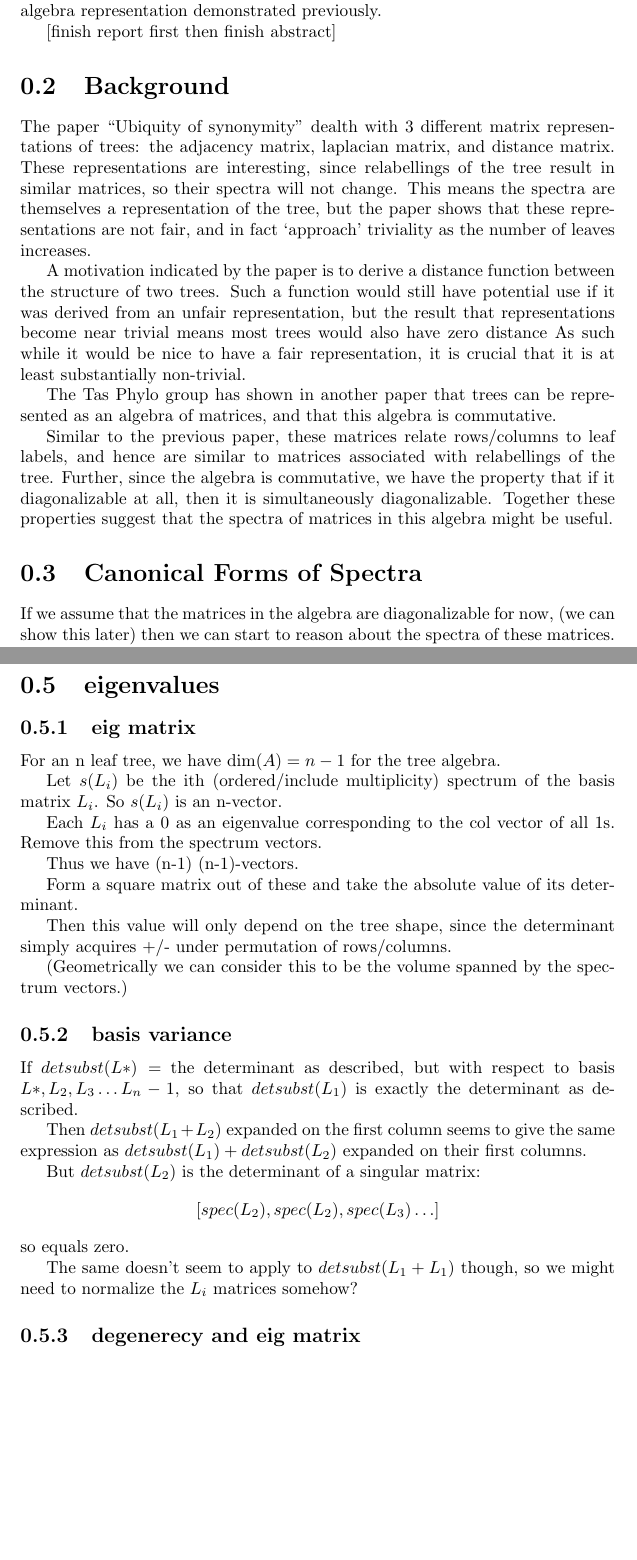
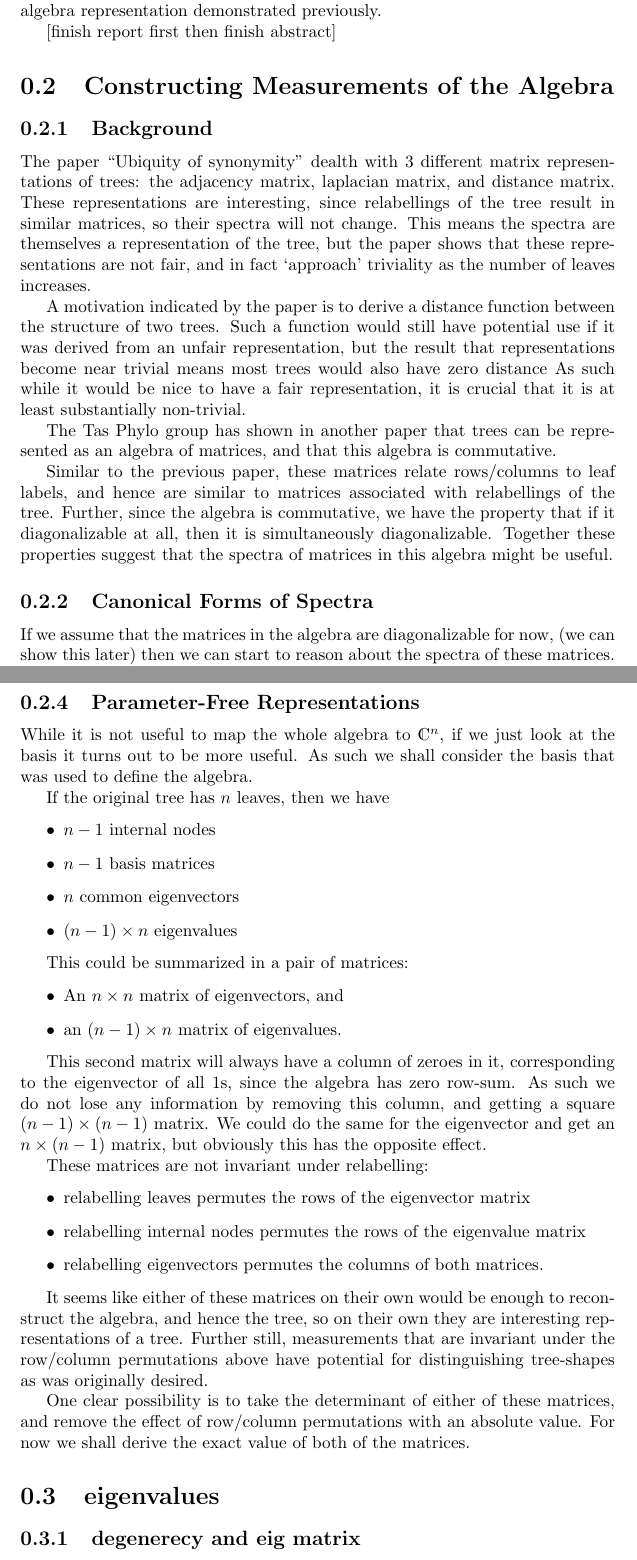
Before and after one commit to spiveeworks/treeshapes, a LaTeX document (report.tex): two parts of pages 1 and 3 of 8, joined at a grey line, cut so that both start at the same text, the shorter picture padded with empty space. Compiled offline with pdfLaTeX.

Commit message:
explain matrix constructions
also edited some comments and sections

```diff
--- a/report.tex
+++ b/report.tex
@@ -9,7 +9,9 @@ algebra representation demonstrated previously.
 
 [finish report first then finish abstract]
 
-\section{Background}
+\section{Constructing Measurements of the Algebra}
+
+\subsection{Background}
 
 The paper ``Ubiquity of synonymity'' dealth with 3 different matrix
 representations of trees: the adjacency matrix, laplacian matrix, and distance
@@ -41,7 +43,7 @@ diagonalizable at all, then it is simultaneously diagonalizable.
 Together these properties suggest that the spectra of matrices in this algebra
 might be useful.
 
-\section{Canonical Forms of Spectra}
+\subsection{Canonical Forms of Spectra}
 
 If we assume that the matrices in the algebra are diagonalizable for now, (we
 can show this later) then we can start to reason about the spectra of these
@@ -130,45 +131,75 @@ question.
 Not only is the vector space not a fair representation of the binary tree, it
 is a trivial representation.
 
+\subsection{Parameter-Free Representations}
+
+While it is not useful to map the whole algebra to $\mathds{C}^n$, if we just
+look at the basis it turns out to be more useful.
+% addressing the fact that other bases exist than the one the algebra was
+% defined with? once we're talking about determinants this can be dealt with
+% specifically, but the trace and spectrum of the eigenvalue matrix are heavily
+% dependent on the basis chosen
+As such we shall consider the basis that was used to define the algebra.
+
+If the original tree has $n$ leaves, then we have
+\begin{itemize}
+	\item $n-1$ internal nodes
+	\item $n-1$ basis matrices
+	\item $n$ common eigenvectors
+	\item $(n-1) \times n$ eigenvalues
+\end{itemize}
+
+This could be summarized in a pair of matrices:
+\begin{itemize}
+	\item An $n \times n$ matrix of eigenvectors, and
+	\item an $(n-1) \times n$ matrix of eigenvalues.
+\end{itemize}
+
+This second matrix will always have a column of zeroes in it, corresponding to
+the eigenvector of all 1s, since the algebra has zero row-sum.
+As such we do not lose any information by removing this column, and getting a
+square $(n-1) \times (n-1)$ matrix.
+We could do the same for the eigenvector and get an $n \times (n-1)$ matrix,
+but obviously this has the opposite effect.
+
+These matrices are not invariant under relabelling:
+\begin{itemize}
+	\item relabelling leaves permutes the rows of the eigenvector matrix
+	\item relabelling internal nodes permutes the rows of the eigenvalue matrix
+	\item relabelling eigenvectors permutes the columns of both matrices.
+\end{itemize}
+
+It seems like either of these matrices on their own would be enough to
+reconstruct the algebra, and hence the tree, so on their own they are
+interesting representations of a tree.
+Further still, measurements that are invariant under the row/column
+permutations above have potential for distinguishing tree-shapes as was
+originally desired.
+
+One clear possibility is to take the determinant of either of these matrices,
+and remove the effect of row/column permutations with an absolute value.
+For now we shall derive the exact value of both of the matrices.
+
+% not included currently, could be a useful analogy:
+% Geometrically we can consider this to be the volume spanned by the spectrum vectors.
+
 \section{eigenvalues}
 
-\subsection{eig matrix}
-
-For an n leaf tree, we have $\dim(A)=n-1$ for the tree algebra.
-
-Let $s(L_i)$ be the ith (ordered/include multiplicity) spectrum of the basis
-matrix $L_i$. So $s(L_i)$ is an n-vector.
-
-Each $L_i$ has a 0 as an eigenvalue corresponding to the col vector of all 1s.
-Remove this from the spectrum vectors.
-
-Thus we have (n-1) (n-1)-vectors.
-
-Form a square matrix out of these and take the absolute value of its
-determinant.
-
-Then this value will only depend on the tree shape, since the determinant simply acquires +/- under permutation of rows/columns.
-
-(Geometrically we can consider this to be the volume spanned by the spectrum vectors.)
-
-
-
-\subsection{basis variance}
-
-If $detsubst(L*) =$ the determinant as described, but with respect to basis
-$L*, L_2, L_3\ldots L_n-1$, so that $detsubst(L_1)$ is exactly the
-determinant as described.
-
-Then $detsubst(L_1 + L_2)$ expanded on the first column seems to give the same
-expression as $detsubst(L_1) + detsubst(L_2)$ expanded on their first columns.
-
-But $detsubst(L_2)$ is the determinant of a singular matrix:
-\[[spec(L_2), spec(L_2), spec(L_3)\ldots]\]
-so equals zero.
-
-The same doesn't seem to apply to $detsubst(L_1 + L_1)$ though, so we might
-need to normalize the $L_i$ matrices somehow?
-
+%\subsection{basis variance}
+%
+%If $detsubst(L*) =$ the determinant as described, but with respect to basis
+%$L*, L_2, L_3\ldots L_n-1$, so that $detsubst(L_1)$ is exactly the
+%determinant as described.
+%
+%Then $detsubst(L_1 + L_2)$ expanded on the first column seems to give the same
+%expression as $detsubst(L_1) + detsubst(L_2)$ expanded on their first columns.
+%
+%But $detsubst(L_2)$ is the determinant of a singular matrix:
+%\[[spec(L_2), spec(L_2), spec(L_3)\ldots]\]
+%so equals zero.
+%
+%The same doesn't seem to apply to $detsubst(L_1 + L_1)$ though, so we might
+%need to normalize the $L_i$ matrices somehow?
 
 
 \subsection{degenerecy and eig matrix}
```
Also changed, not shown: report.tex (11 more changed lines).
